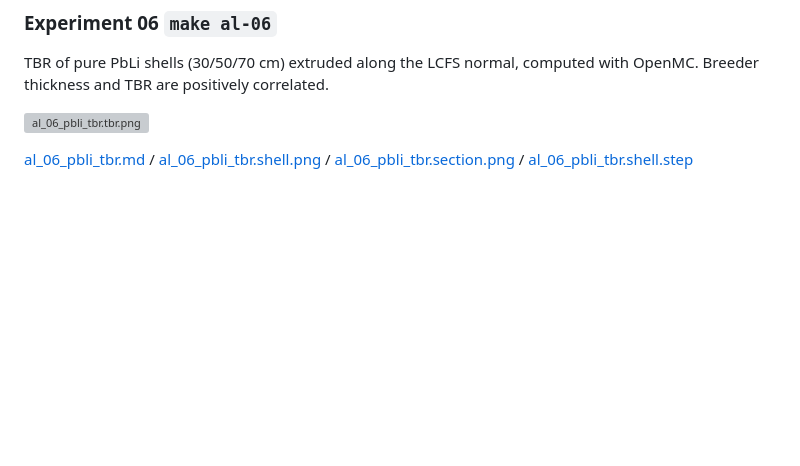
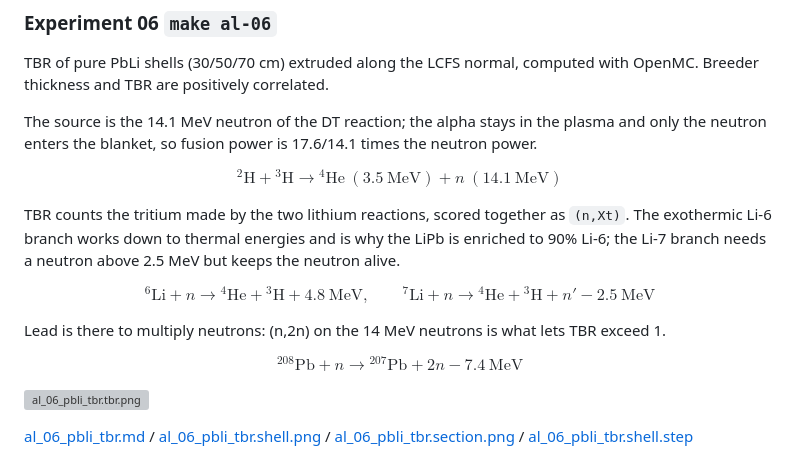
Before and after one commit to lzpel/alphastell, a Markdown page: README.md, the part around the change. Rendered like a GitHub page; blank space fills up the shorter version; grey boxes are pictures that could not be loaded.

Commit message:
README: DT, lithium breeding and Pb(n,2n) reactions in experiment 06

```diff
--- a/README.md
+++ b/README.md
@@ -26,6 +26,25 @@ Output: feasibility verdict and design drawings for a stellarator
 ### Experiment 06 `make al-06`
 
 TBR of pure PbLi shells (30/50/70 cm) extruded along the LCFS normal, computed with OpenMC. Breeder thickness and TBR are positively correlated.
+
+The source is the 14.1 MeV neutron of the DT reaction; the alpha stays in the plasma and only the neutron enters the blanket, so fusion power is 17.6/14.1 times the neutron power.
+
+$$
+{}^{2}\mathrm{H} + {}^{3}\mathrm{H} \rightarrow {}^{4}\mathrm{He}\ (3.5\ \mathrm{MeV}) + n\ (14.1\ \mathrm{MeV})
+$$
+
+TBR counts the tritium made by the two lithium reactions, scored together as `(n,Xt)`. The exothermic Li-6 branch works down to thermal energies and is why the LiPb is enriched to 90% Li-6; the Li-7 branch needs a neutron above 2.5 MeV but keeps the neutron alive.
+
+$$
+{}^{6}\mathrm{Li} + n \rightarrow {}^{4}\mathrm{He} + {}^{3}\mathrm{H} + 4.8\ \mathrm{MeV}, \qquad
+{}^{7}\mathrm{Li} + n \rightarrow {}^{4}\mathrm{He} + {}^{3}\mathrm{H} + n' - 2.5\ \mathrm{MeV}
+$$
+
+Lead is there to multiply neutrons: (n,2n) on the 14 MeV neutrons is what lets TBR exceed 1.
+
+$$
+{}^{208}\mathrm{Pb} + n \rightarrow {}^{207}\mathrm{Pb} + 2n - 7.4\ \mathrm{MeV}
+$$
 
 ![al_06_pbli_tbr.tbr.png](https://lzpel.github.io/alphastell/al_06_pbli_tbr.tbr.png)
 
```
